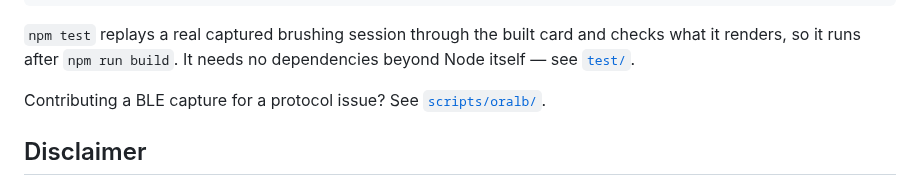
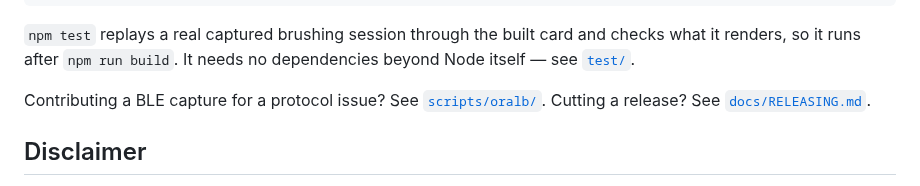
Before and after one commit to mtheli/toothbrush-card, a Markdown page: README.md, the part around the change. Drawn GitHub-style.

```diff
--- a/README.md
+++ b/README.md
@@ -247,6 +247,7 @@ checks what it renders, so it runs after `npm run build`. It needs no
 dependencies beyond Node itself — see [`test/`](test/).
 
 Contributing a BLE capture for a protocol issue? See [`scripts/oralb/`](scripts/oralb/).
+Cutting a release? See [`docs/RELEASING.md`](docs/RELEASING.md).
 
 ## Disclaimer
 
```
Also changed, not shown: docs/RELEASING.md (added, +103 -0 lines).
